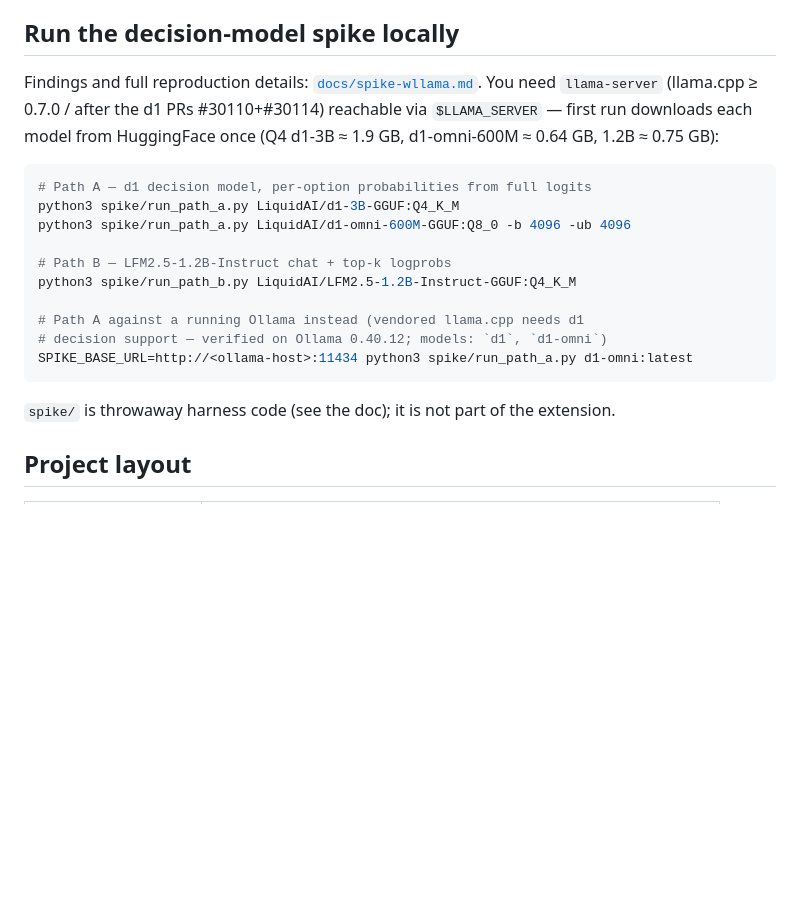
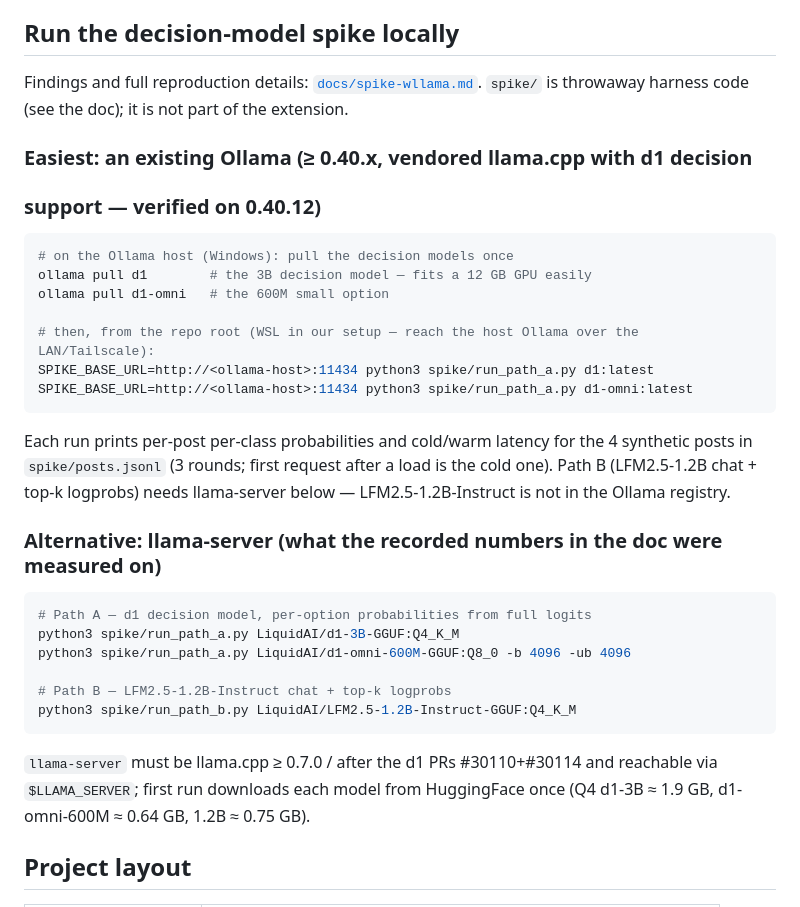
Before and after one commit to CoffeRobot/aislop_detector, a Markdown page: README.md, the part around the change. Rendered like a GitHub page; blank space fills up the shorter version.

Commit message:
docs: lead the spike instructions with the Ollama path; record Windows GPU (Titan X 12 GB)

````diff
--- a/README.md
+++ b/README.md
@@ -35,9 +35,27 @@ npm run typecheck  # types only
 ## Run the decision-model spike locally
 
 Findings and full reproduction details: [`docs/spike-wllama.md`](docs/spike-wllama.md).
-You need `llama-server` (llama.cpp ≥ 0.7.0 / after the d1 PRs #30110+#30114)
-reachable via `$LLAMA_SERVER` — first run downloads each model from
-HuggingFace once (Q4 d1-3B ≈ 1.9 GB, d1-omni-600M ≈ 0.64 GB, 1.2B ≈ 0.75 GB):
+`spike/` is throwaway harness code (see the doc); it is not part of the extension.
+
+### Easiest: an existing Ollama (≥ 0.40.x, vendored llama.cpp with d1 decision
+### support — verified on 0.40.12)
+
+```bash
+# on the Ollama host (Windows): pull the decision models once
+ollama pull d1        # the 3B decision model — fits a 12 GB GPU easily
+ollama pull d1-omni   # the 600M small option
+
+# then, from the repo root (WSL in our setup — reach the host Ollama over the LAN/Tailscale):
+SPIKE_BASE_URL=http://<ollama-host>:11434 python3 spike/run_path_a.py d1:latest
+SPIKE_BASE_URL=http://<ollama-host>:11434 python3 spike/run_path_a.py d1-omni:latest
+```
+
+Each run prints per-post per-class probabilities and cold/warm latency for the
+4 synthetic posts in `spike/posts.jsonl` (3 rounds; first request after a load is
+the cold one). Path B (LFM2.5-1.2B chat + top-k logprobs) needs llama-server
+below — LFM2.5-1.2B-Instruct is not in the Ollama registry.
+
+### Alternative: llama-server (what the recorded numbers in the doc were measured on)
 
 ```bash
 # Path A — d1 decision model, per-option probabilities from full logits
@@ -46,13 +64,11 @@ python3 spike/run_path_a.py LiquidAI/d1-omni-600M-GGUF:Q8_0 -b 4096 -ub 4096
 
 # Path B — LFM2.5-1.2B-Instruct chat + top-k logprobs
 python3 spike/run_path_b.py LiquidAI/LFM2.5-1.2B-Instruct-GGUF:Q4_K_M
-
-# Path A against a running Ollama instead (vendored llama.cpp needs d1
-# decision support — verified on Ollama 0.40.12; models: `d1`, `d1-omni`)
-SPIKE_BASE_URL=http://<ollama-host>:11434 python3 spike/run_path_a.py d1-omni:latest
 ```
 
-`spike/` is throwaway harness code (see the doc); it is not part of the extension.
+`llama-server` must be llama.cpp ≥ 0.7.0 / after the d1 PRs #30110+#30114 and
+reachable via `$LLAMA_SERVER`; first run downloads each model from HuggingFace
+once (Q4 d1-3B ≈ 1.9 GB, d1-omni-600M ≈ 0.64 GB, 1.2B ≈ 0.75 GB).
 
 ## Project layout
 
````
Also changed, not shown: docs/spike-wllama.md (+4 -3 lines).
